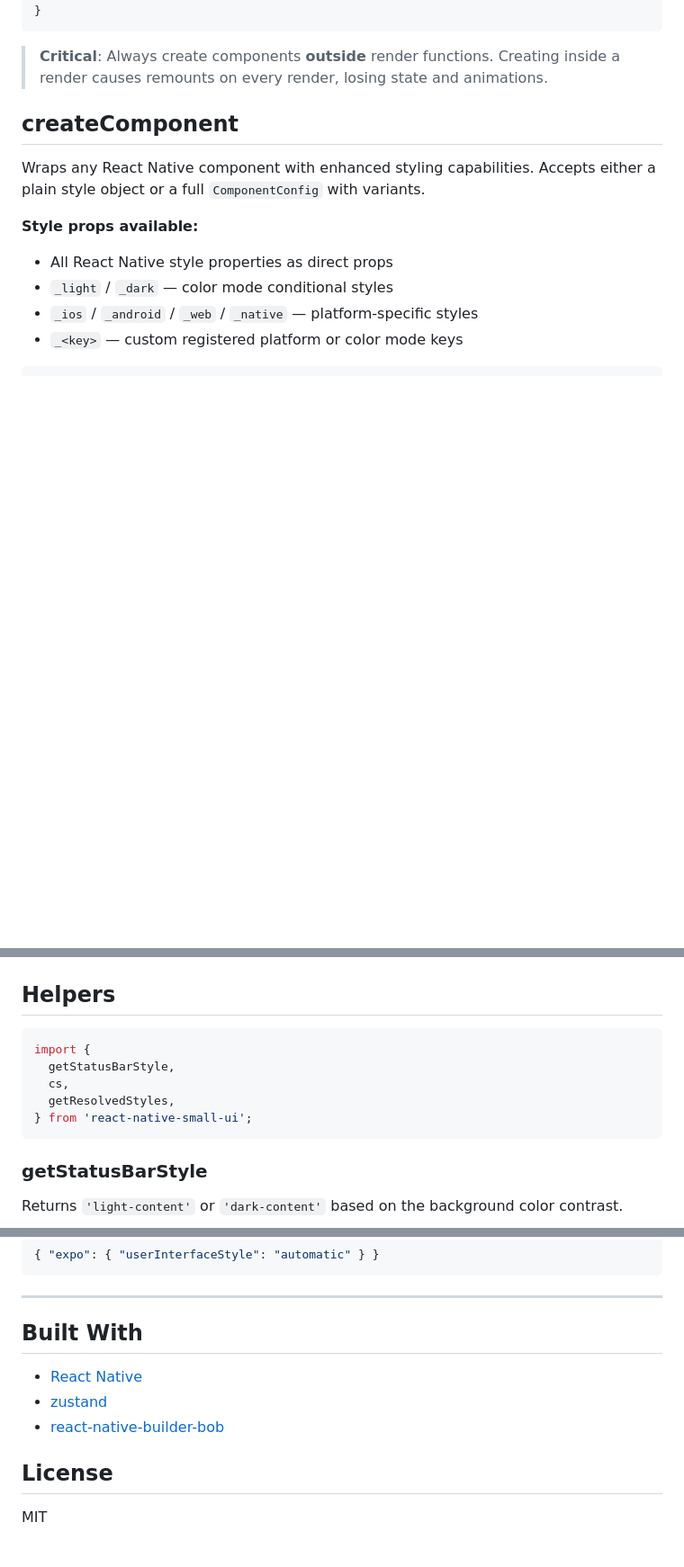
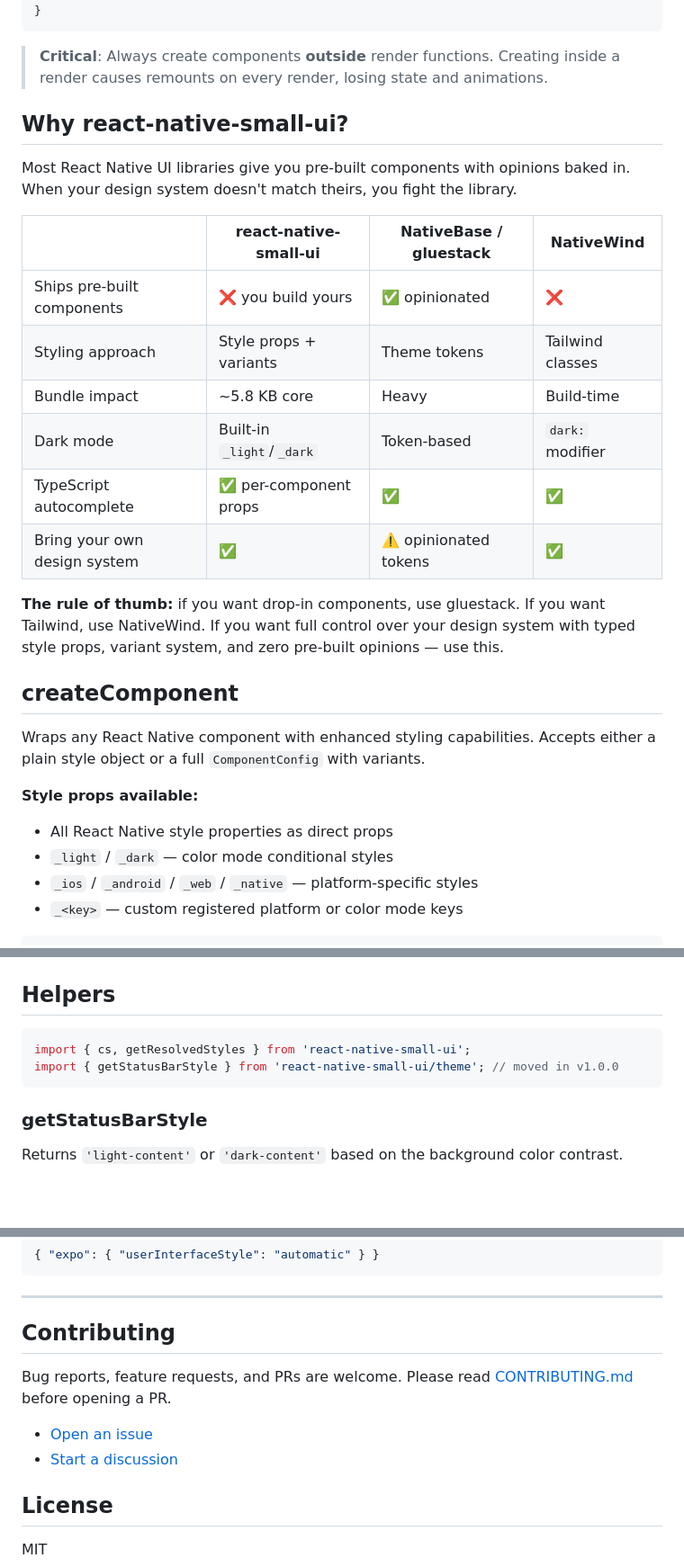
Before and after one commit to emb715/react-native-small-ui, a Markdown page: README.md, 3 parts joined by grey strips. Shown at 90% size. Drawn GitHub-style; blank space fills up the shorter version.

````diff
--- a/README.md
+++ b/README.md
@@ -130,6 +129,21 @@ export default function App() {
 ```
 
 > **Critical**: Always create components **outside** render functions. Creating inside a render causes remounts on every render, losing state and animations.
+
+## Why react-native-small-ui?
+
+Most React Native UI libraries give you pre-built components with opinions baked in. When your design system doesn't match theirs, you fight the library.
+
+| | react-native-small-ui | NativeBase / gluestack | NativeWind |
+|---|---|---|---|
+| Ships pre-built components | ❌ you build yours | ✅ opinionated | ❌ |
+| Styling approach | Style props + variants | Theme tokens | Tailwind classes |
+| Bundle impact | ~5.8 KB core | Heavy | Build-time |
+| Dark mode | Built-in `_light`/`_dark` | Token-based | `dark:` modifier |
+| TypeScript autocomplete | ✅ per-component props | ✅ | ✅ |
+| Bring your own design system | ✅ | ⚠️ opinionated tokens | ✅ |
+
+**The rule of thumb:** if you want drop-in components, use gluestack. If you want Tailwind, use NativeWind. If you want full control over your design system with typed style props, variant system, and zero pre-built opinions — use this.
 
 ## createComponent
 
@@ -652,11 +665,8 @@ ColorUtils.mix('#8b59a0', '#ffffff', 0.85)     // very light brand tint
 ## Helpers
 
 ```ts
-import {
-  getStatusBarStyle,
-  cs,
-  getResolvedStyles,
-} from 'react-native-small-ui';
+import { cs, getResolvedStyles } from 'react-native-small-ui';
+import { getStatusBarStyle } from 'react-native-small-ui/theme'; // moved in v1.0.0
 ```
 
 ### getStatusBarStyle
@@ -748,11 +780,12 @@ Or `app.json`:
 
 ---
 
-## Built With
+## Contributing
 
-- [React Native](https://reactnative.dev/)
-- [zustand](https://zustand-demo.pmnd.rs/)
-- [react-native-builder-bob](https://github.com/callstack/react-native-builder-bob)
+Bug reports, feature requests, and PRs are welcome. Please read [CONTRIBUTING.md](CONTRIBUTING.md) before opening a PR.
+
+- [Open an issue](https://github.com/emb715/react-native-small-ui/issues)
+- [Start a discussion](https://github.com/emb715/react-native-small-ui/discussions)
 
 ## License
 
````
Also changed, not shown: other parts of README.md (+50 -30 lines).
